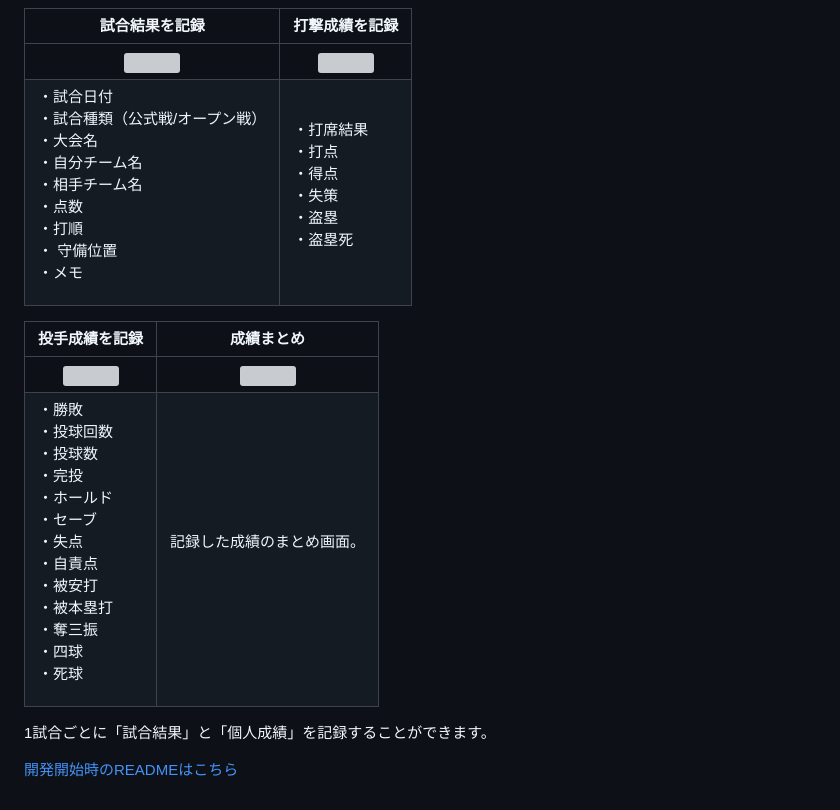
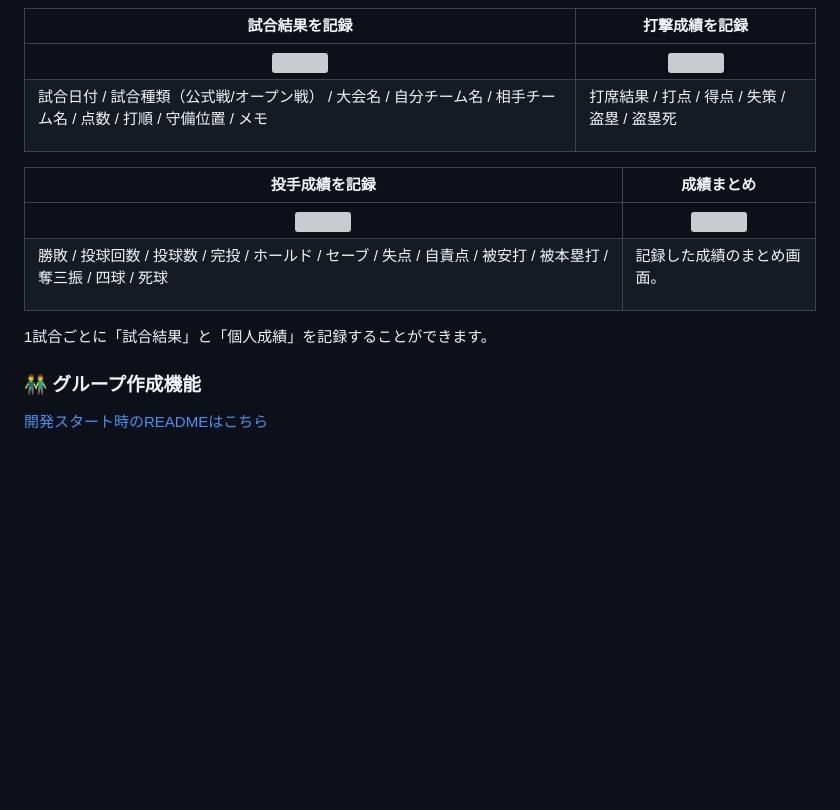
Before and after one commit to ippei-shimizu/buzzbase, a Markdown page: README.md, the part around the change. Rendered like a GitHub page; blank space fills up the shorter version; grey boxes are pictures that could not be loaded.

Commit message:
Fix: テーブルをコンパクトにする

```diff
--- a/README.md
+++ b/README.md
@@ -33,13 +33,15 @@ Password : password
 | 試合結果を記録                                                                                                                                   | 打撃成績を記録 |
 | :----------------------------------------------------------------------------------------------------------------------------------------------------------: | :---: |
 | <img src="https://i.gyazo.com/4b3992d3b6493fc02389d9169bcc2eeb.gif" width="320">                                                                              | <img src="https://i.gyazo.com/e0d4423d89b82717e18b94de9621570f.gif" width="320">    |
-| <p align="left">・試合日付 <br> ・試合種類（公式戦/オープン戦） <br> ・大会名 <br> ・自分チーム名 <br> ・相手チーム名 <br> ・点数 <br> ・打順 <br> ・ 守備位置 <br> ・メモ</p> | <p align="left">・打席結果 <br> ・打点 <br> ・得点 <br> ・失策 <br> ・盗塁 <br> ・盗塁死</p> |
+| <p align="left">試合日付 / 試合種類（公式戦/オープン戦） / 大会名 / 自分チーム名 / 相手チーム名 / 点数 / 打順 / 守備位置 / メモ</p> | <p align="left">打席結果 / 打点 / 得点 / 失策 / 盗塁 / 盗塁死</p> |
 
 | 投手成績を記録                                                                                                                                   | 成績まとめ |
 | :----------------------------------------------------------------------------------------------------------------------------------------------------------: | :---: |
 | <img src="https://i.gyazo.com/3d8031261e0e2e9d1fafd3b2c13134ae.gif" width="320">                                                                              | <img src="https://i.gyazo.com/d9eb11c5bbb7504d06387cb63942e253.gif" width="320">    |
-| <p align="left">・勝敗 <br> ・投球回数 <br> ・投球数 <br> ・完投 <br> ・ホールド <br> ・セーブ <br> ・失点 <br> ・自責点 <br> ・被安打 <br> ・被本塁打 <br> ・奪三振 <br> ・四球 <br> ・死球</p> | <p align="left">記録した成績のまとめ画面。</p> |
+| <p align="left">勝敗 / 投球回数 / 投球数 / 完投 / ホールド / セーブ / 失点 / 自責点 / 被安打 / 被本塁打 / 奪三振 / 四球 / 死球</p> | <p align="left">記録した成績のまとめ画面。</p> |
 
 1試合ごとに「試合結果」と「個人成績」を記録することができます。
 
-[開発開始時のREADMEはこちら](https://github.com/ippei-shimizu/buzzbase_front/blob/main/README.md)
+### 👬 グループ作成機能
+
+[開発スタート時のREADMEはこちら](https://github.com/ippei-shimizu/buzzbase_front/blob/main/README.md)
```
